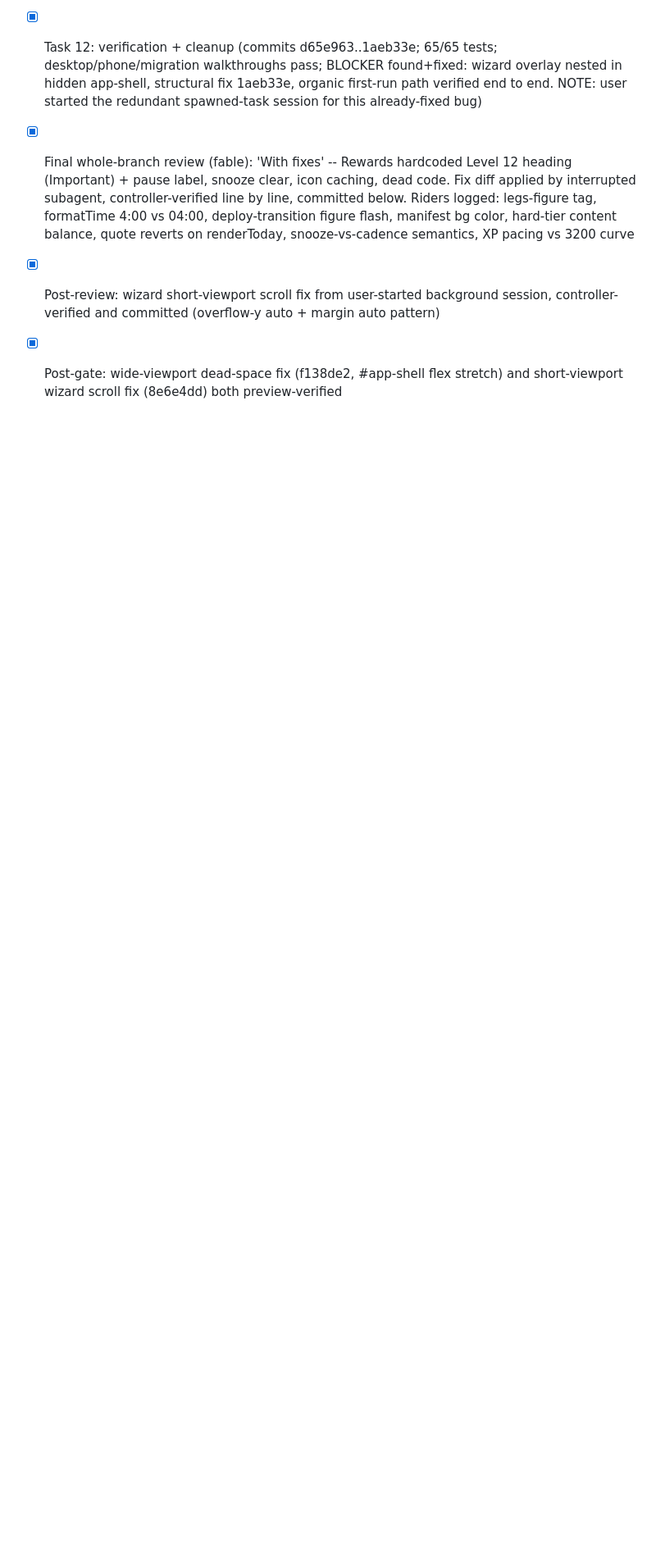
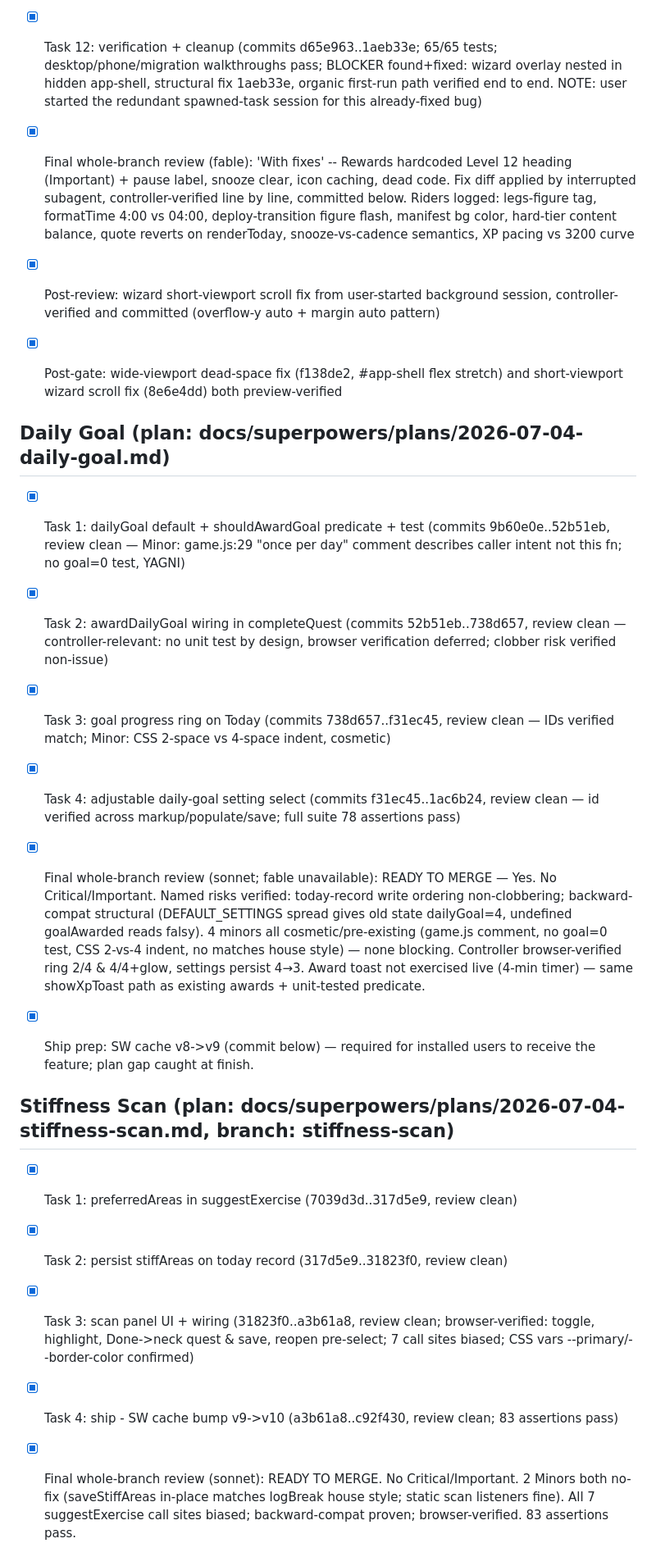
Before and after one commit to OxyMike/WFH-Movement, a Markdown page: .superpowers/sdd/progress.md, the part around the change. Shown at 82% size. GitHub-like rendering; blank space fills up the shorter version.

Commit message:
chore: sdd ledger - stiffness scan complete, review clean

```diff
--- a/.superpowers/sdd/progress.md
+++ b/.superpowers/sdd/progress.md
@@ -60,3 +60,22 @@ Plan: docs/superpowers/plans/2026-06-30-wfh-movement.md
 - [x] Final whole-branch review (fable): 'With fixes' -- Rewards hardcoded Level 12 heading (Important) + pause label, snooze clear, icon caching, dead code. Fix diff applied by interrupted subagent, controller-verified line by line, committed below. Riders logged: legs-figure tag, formatTime 4:00 vs 04:00, deploy-transition figure flash, manifest bg color, hard-tier content balance, quote reverts on renderToday, snooze-vs-cadence semantics, XP pacing vs 3200 curve
 - [x] Post-review: wizard short-viewport scroll fix from user-started background session, controller-verified and committed (overflow-y auto + margin auto pattern)
 - [x] Post-gate: wide-viewport dead-space fix (f138de2, #app-shell flex stretch) and short-viewport wizard scroll fix (8e6e4dd) both preview-verified
+
+
+## Daily Goal (plan: docs/superpowers/plans/2026-07-04-daily-goal.md)
+
+- [x] Task 1: dailyGoal default + shouldAwardGoal predicate + test (commits 9b60e0e..52b51eb, review clean — Minor: game.js:29 "once per day" comment describes caller intent not this fn; no goal=0 test, YAGNI)
+- [x] Task 2: awardDailyGoal wiring in completeQuest (commits 52b51eb..738d657, review clean — controller-relevant: no unit test by design, browser verification deferred; clobber risk verified non-issue)
+- [x] Task 3: goal progress ring on Today (commits 738d657..f31ec45, review clean — IDs verified match; Minor: CSS 2-space vs 4-space indent, cosmetic)
+- [x] Task 4: adjustable daily-goal setting select (commits f31ec45..1ac6b24, review clean — id verified across markup/populate/save; full suite 78 assertions pass)
+- [x] Final whole-branch review (sonnet; fable unavailable): READY TO MERGE — Yes. No Critical/Important. Named risks verified: today-record write ordering non-clobbering; backward-compat structural (DEFAULT_SETTINGS spread gives old state dailyGoal=4, undefined goalAwarded reads falsy). 4 minors all cosmetic/pre-existing (game.js comment, no goal=0 test, CSS 2-vs-4 indent, no <label for> matches house style) — none blocking. Controller browser-verified ring 2/4 & 4/4+glow, settings persist 4→3. Award toast not exercised live (4-min timer) — same showXpToast path as existing awards + unit-tested predicate.
+- [x] Ship prep: SW cache v8->v9 (commit below) — required for installed users to receive the feature; plan gap caught at finish.
+
+
+## Stiffness Scan (plan: docs/superpowers/plans/2026-07-04-stiffness-scan.md, branch: stiffness-scan)
+
+- [x] Task 1: preferredAreas in suggestExercise (7039d3d..317d5e9, review clean)
+- [x] Task 2: persist stiffAreas on today record (317d5e9..31823f0, review clean)
+- [x] Task 3: scan panel UI + wiring (31823f0..a3b61a8, review clean; browser-verified: toggle, highlight, Done->neck quest & save, reopen pre-select; 7 call sites biased; CSS vars --primary/--border-color confirmed)
+- [x] Task 4: ship - SW cache bump v9->v10 (a3b61a8..c92f430, review clean; 83 assertions pass)
+- [x] Final whole-branch review (sonnet): READY TO MERGE. No Critical/Important. 2 Minors both no-fix (saveStiffAreas in-place matches logBreak house style; static scan listeners fine). All 7 suggestExercise call sites biased; backward-compat proven; browser-verified. 83 assertions pass.
```
